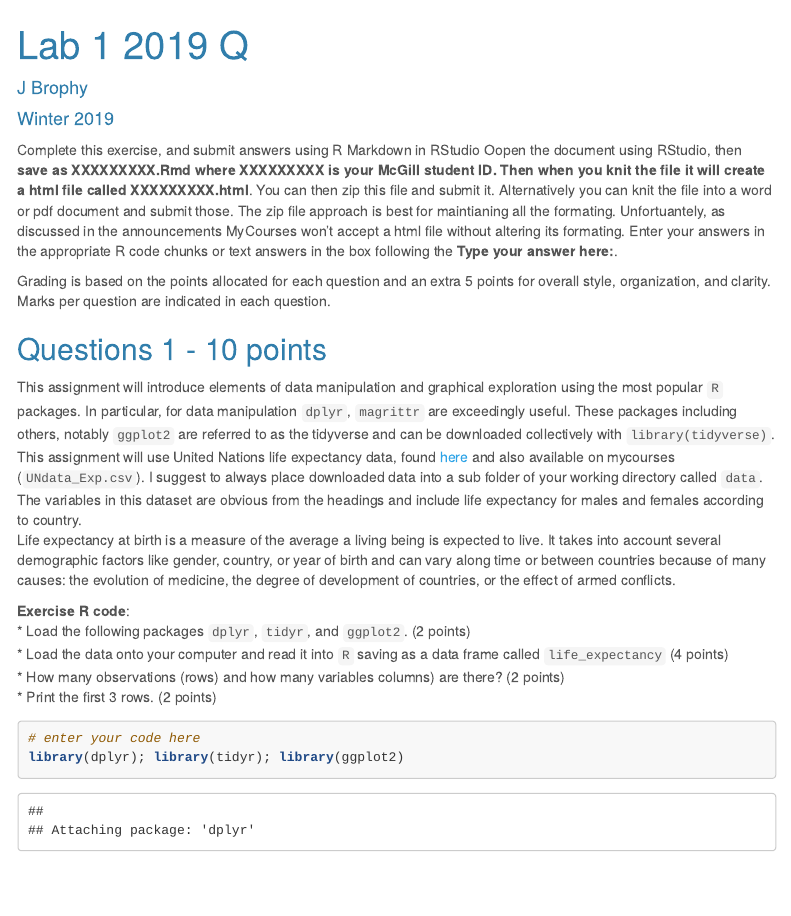
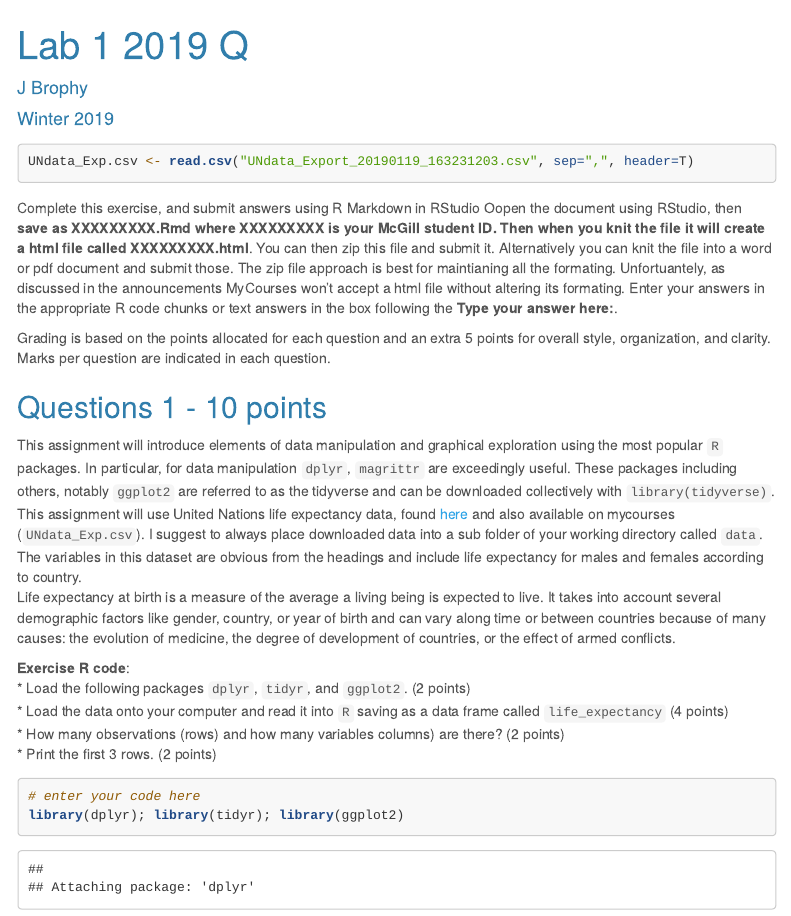
Before and after one commit to ornellawafo/Intermediate.Epi.A1, an R Markdown document (lab 1 2019 Q.Rmd): the page in a window 1100 px wide, from its top. Rendered offline with R 4.5, knitr and Pandoc, with nearby package versions; a font, style sheet, LaTeX package, included part or bibliography that could not be used is replaced or left out; menus at the side of the page are left out.

Commit message:
Update lab 1 2019 Q.Rmd

````diff
--- a/lab 1 2019 Q.Rmd
+++ b/lab 1 2019 Q.Rmd
@@ -13,6 +13,10 @@ output:
 
 ```{r setup, include=FALSE}
 knitr::opts_chunk$set(echo = TRUE)
+```
+
+```{r}
+UNdata_Exp.csv <- read.csv("UNdata_Export_20190119_163231203.csv", sep=",", header=T)
 ```
 <div id="instructions">
 Complete this exercise, and submit answers using R Markdown in RStudio Oopen the document using RStudio, then **save as XXXXXXXXX.Rmd where XXXXXXXXX is your McGill student ID. Then when you knit the file it will create a html file called XXXXXXXXX.html**. You can then zip this file and submit it. Alternatively you can knit the file into a word or pdf document and submit those. The zip file approach is best for maintianing all the formating. Unfortuantely, as discussed in the announcements MyCourses won't accept a html file without altering its formating. Enter your answers in the appropriate R code chunks or text answers in the box following the **Type your answer here:**.
````
